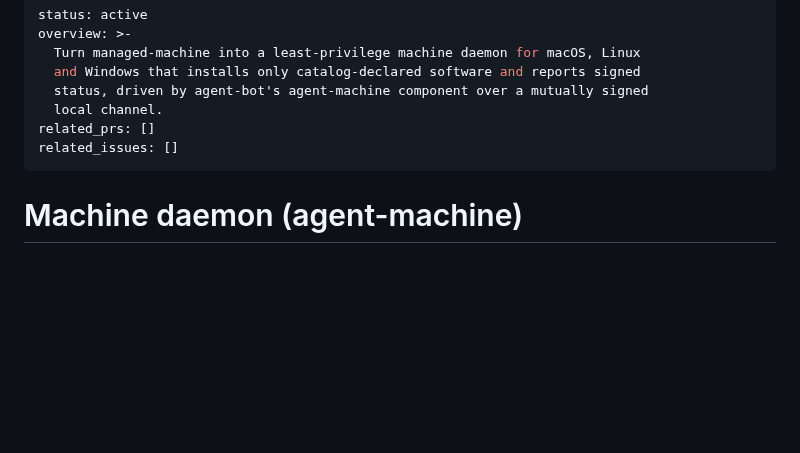
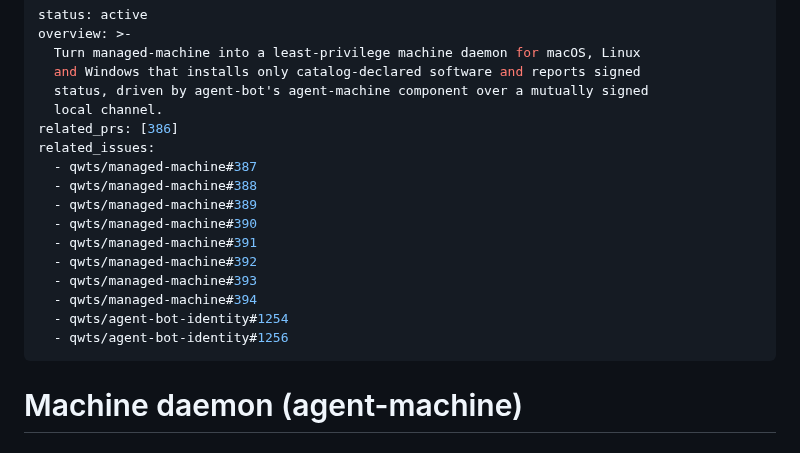
Before and after one commit to qwts/managed-machine, a Markdown page: docs/plans/machine-daemon.md, the part around the change. Rendered like a GitHub page; blank space fills up the shorter version.

Commit message:
docs: link machine-daemon phase issues
Co-authored-by: Cursor <cursoragent@cursor.com>
Co-authored-by: iron-thicket-d9 <agent_9bb75465-199b-4a42-aeec-67d609803ad9@souls.agent-bot.invalid>
Agent-Identity: agent_9bb75465-199b-4a42-aeec-67d609803ad9

```diff
--- a/docs/plans/machine-daemon.md
+++ b/docs/plans/machine-daemon.md
@@ -5,8 +5,18 @@ overview: >-
   and Windows that installs only catalog-declared software and reports signed
   status, driven by agent-bot's agent-machine component over a mutually signed
   local channel.
-related_prs: []
-related_issues: []
+related_prs: [386]
+related_issues:
+  - qwts/managed-machine#387
+  - qwts/managed-machine#388
+  - qwts/managed-machine#389
+  - qwts/managed-machine#390
+  - qwts/managed-machine#391
+  - qwts/managed-machine#392
+  - qwts/managed-machine#393
+  - qwts/managed-machine#394
+  - qwts/agent-bot-identity#1254
+  - qwts/agent-bot-identity#1256
 ---
 
 # Machine daemon (agent-machine)
```
